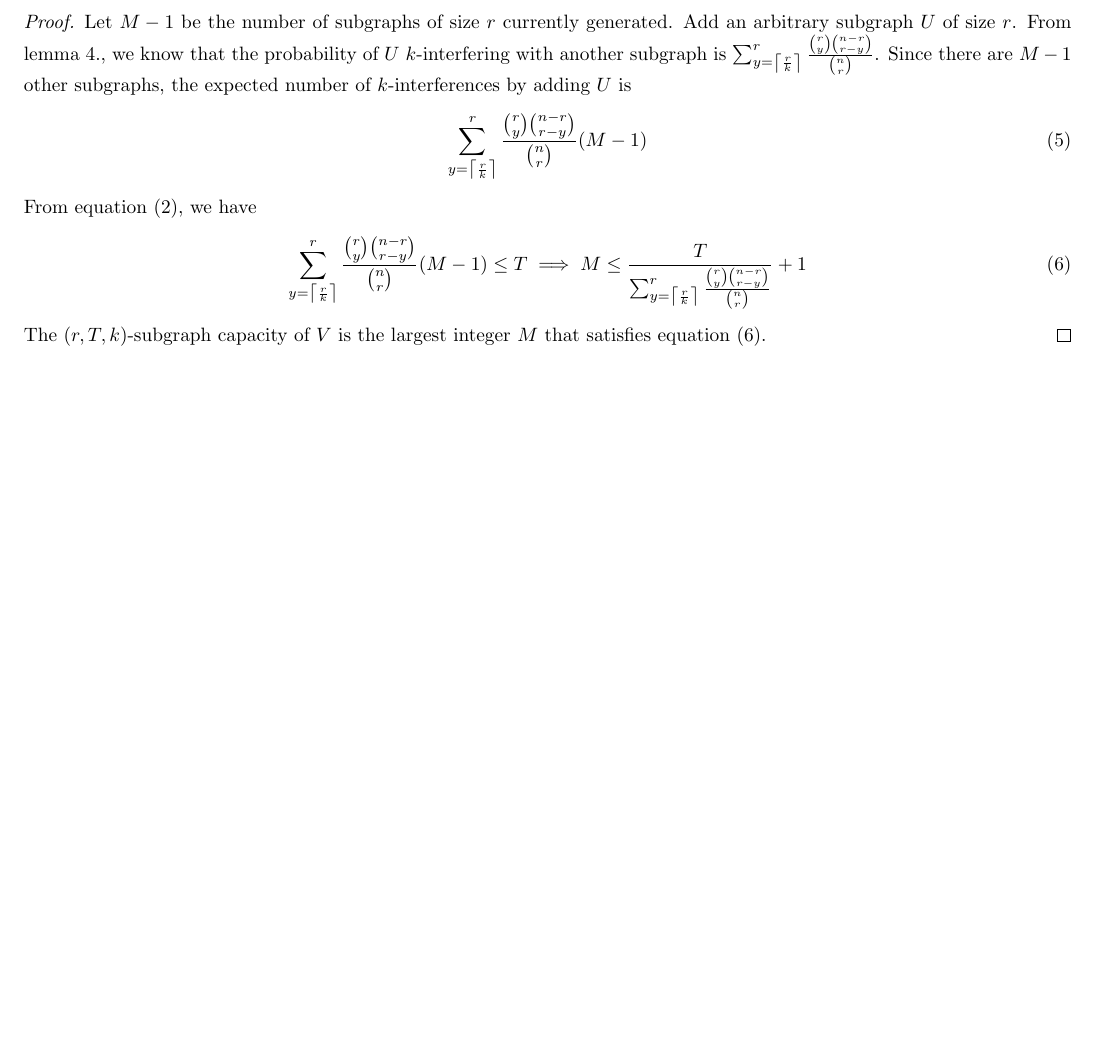
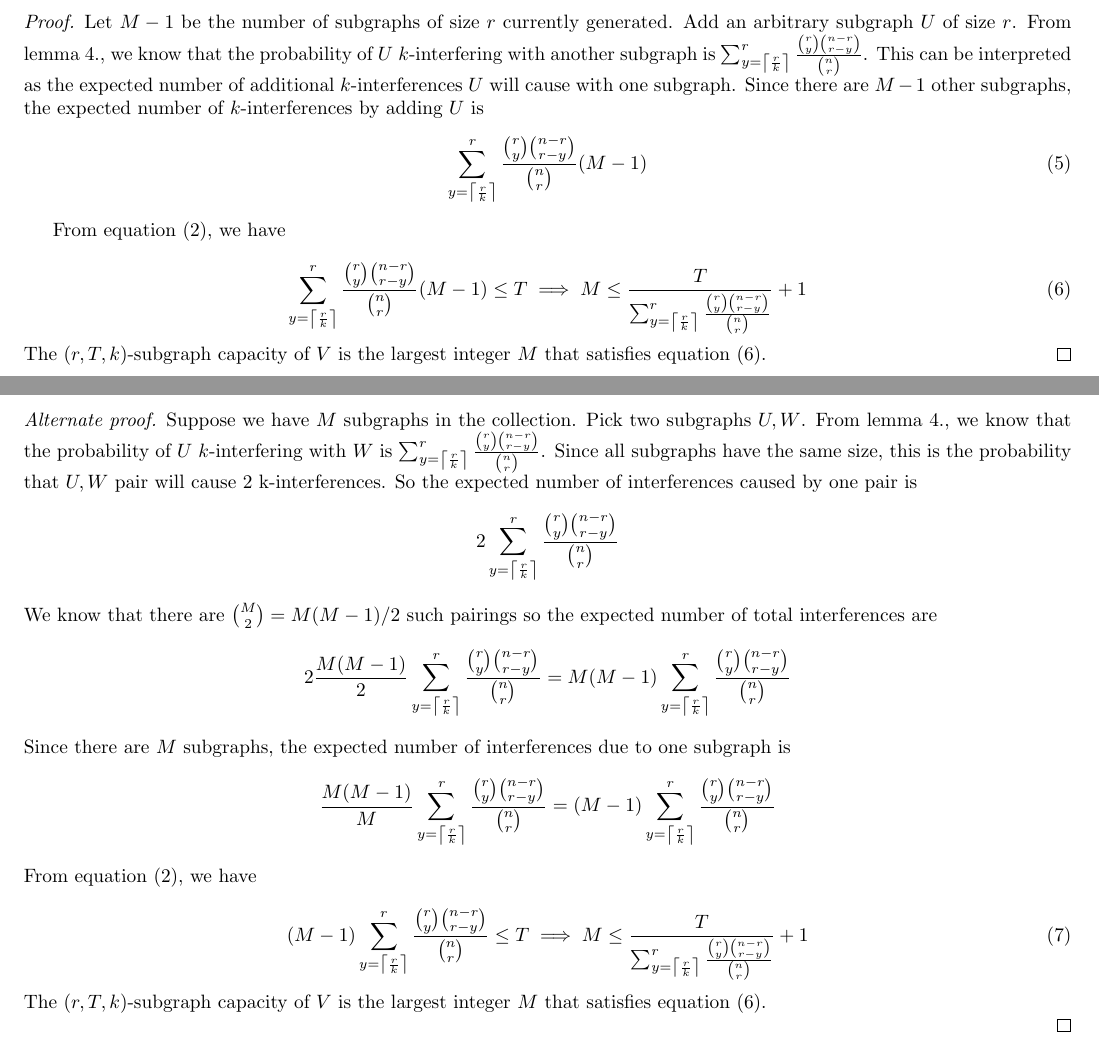
Before and after one commit to chandradeep24/Valiant, a LaTeX document (documents/scratch/draft.tex): part of the page before the commit and two parts of pages 1 and 2 of 2 after it, the two joined at a grey line, cut so that both start at the same text, the shorter picture padded with empty space. Compiled offline with pdfLaTeX.

Commit message:
added alternate proof

```diff
--- a/documents/scratch/draft.tex
+++ b/documents/scratch/draft.tex
@@ -93,15 +93,39 @@ where $X$ is the number of interferences caused by adding $U$ to the existing co
     \end{equation*}
 \end{theorem}
 \begin{proof}
-    Let $M-1$ be the number of subgraphs of size $r$ currently generated. Add an arbitrary subgraph $U$ of size $r$. From lemma 4., we know that the probability of $U$ $k$-interfering with another subgraph is $\sum_{y = \left\lceil \frac{r}{k} \right\rceil}^{r}  \frac{\binom{r}{y} \binom{n-r}{r-y}}{\binom{n}{r}}$. Since there are $M-1$ other subgraphs, the expected number of $k$-interferences by adding $U$ is
+    Let $M-1$ be the number of subgraphs of size $r$ currently generated. Add an arbitrary subgraph $U$ of size $r$. From lemma 4., we know that the probability of $U$ $k$-interfering with another subgraph is $\sum_{y = \left\lceil \frac{r}{k} \right\rceil}^{r}  \frac{\binom{r}{y} \binom{n-r}{r-y}}{\binom{n}{r}}$. This can be interpreted as the expected number of additional $k$-interferences $U$ will cause with one subgraph. Since there are $M-1$ other subgraphs, the expected number of $k$-interferences by adding $U$ is
     \begin{equation}
         \sum_{y = \left\lceil \frac{r}{k} \right\rceil}^{r}  \frac{\binom{r}{y} \binom{n-r}{r-y}}{\binom{n}{r}} (M-1)
     \end{equation}
+
     From equation (2), we have
+
     \begin{equation}
         \sum_{y = \left\lceil \frac{r}{k} \right\rceil}^{r}  \frac{\binom{r}{y} \binom{n-r}{r-y}}{\binom{n}{r}} (M-1) \le T \implies M \le \frac{T}{\sum_{y = \left\lceil \frac{r}{k} \right\rceil}^{r}  \frac{\binom{r}{y} \binom{n-r}{r-y}}{\binom{n}{r}}} + 1
     \end{equation}
     The $(r,T,k)$-subgraph capacity of $V$ is the largest integer $M$ that satisfies equation (6).
 \end{proof}
 
+\begin{proof}[Alternate proof]
+    Suppose we have $M$ subgraphs in the collection. Pick two subgraphs $U,W$. From lemma 4., we know that the probability of $U$ $k$-interfering with $W$ is $\sum_{y = \left\lceil \frac{r}{k} \right\rceil}^{r}  \frac{\binom{r}{y} \binom{n-r}{r-y}}{\binom{n}{r}}$. Since all subgraphs have the same size, this is the probability that $U,W$ pair will cause 2 k-interferences. So the expected number of interferences caused by one pair is
+    $$
+    2\sum_{y = \left\lceil \frac{r}{k} \right\rceil}^{r}  \frac{\binom{r}{y} \binom{n-r}{r-y}}{\binom{n}{r}}
+    $$
+    We know that there are $\binom{M}{2} = M(M-1)/2$ such pairings so the expected number of total interferences are
+    $$
+    2 \frac{M(M-1)}{2} \sum_{y = \left\lceil \frac{r}{k} \right\rceil}^{r}  \frac{\binom{r}{y} \binom{n-r}{r-y}}{\binom{n}{r}}  =  M(M-1) \sum_{y = \left\lceil \frac{r}{k} \right\rceil}^{r}  \frac{\binom{r}{y} \binom{n-r}{r-y}}{\binom{n}{r}}
+    $$
+    Since there are $M$ subgraphs, the expected number of interferences due to one subgraph is
+    $$
+    \frac{M(M-1)}{M} \sum_{y = \left\lceil \frac{r}{k} \right\rceil}^{r}  \frac{\binom{r}{y} \binom{n-r}{r-y}}{\binom{n}{r}}  = (M-1) \sum_{y = \left\lceil \frac{r}{k} \right\rceil}^{r}  \frac{\binom{r}{y} \binom{n-r}{r-y}}{\binom{n}{r}}
+    $$
+    From equation (2), we have
+
+    \begin{equation}
+        (M-1) \sum_{y = \left\lceil \frac{r}{k} \right\rceil}^{r}  \frac{\binom{r}{y} \binom{n-r}{r-y}}{\binom{n}{r}}  \le T \implies M \le \frac{T}{\sum_{y = \left\lceil \frac{r}{k} \right\rceil}^{r}  \frac{\binom{r}{y} \binom{n-r}{r-y}}{\binom{n}{r}}} + 1
+    \end{equation}
+    The $(r,T,k)$-subgraph capacity of $V$ is the largest integer $M$ that satisfies equation (6).
+
+\end{proof}
+
 \end{document}
```
Also changed, not shown: documents/scratch/draft.pdf, 4 other files.
